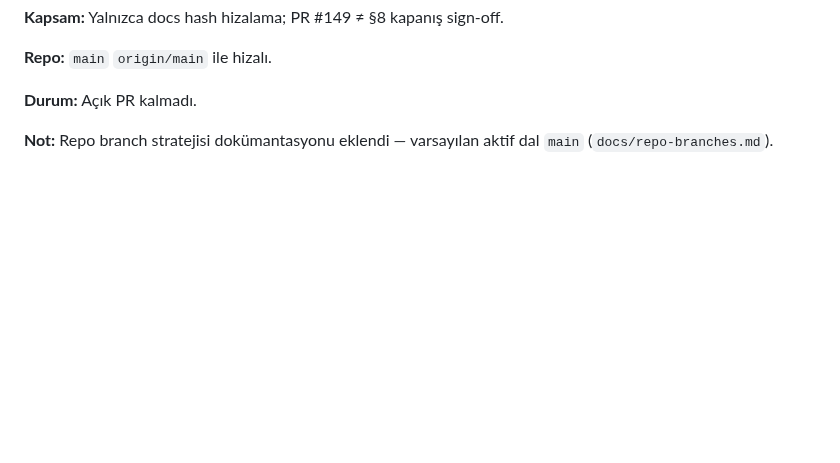
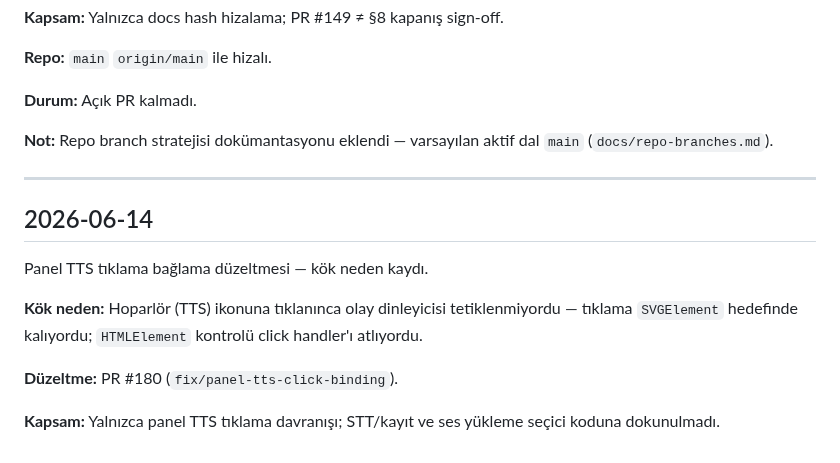
Before and after one commit to candasoz01-cmd/lumos-core, a Markdown page: docs/changelog/development-log.md, the part around the change. Rendered like a GitHub page; blank space fills up the shorter version.

Commit message:
docs: record 2026-06-14 panel TTS SVG click target root cause (PR #180)
Co-authored-by: Cursor <cursoragent@cursor.com>

```diff
--- a/docs/changelog/development-log.md
+++ b/docs/changelog/development-log.md
@@ -177,3 +177,15 @@ Main hash hizalama / readiness sync (PR #149 merge; `main` @ `f5d99b5`).
 **Durum:** Açık PR kalmadı.
 
 **Not:** Repo branch stratejisi dokümantasyonu eklendi — varsayılan aktif dal `main` (`docs/repo-branches.md`).
+
+---
+
+## 2026-06-14
+
+Panel TTS tıklama bağlama düzeltmesi — kök neden kaydı.
+
+**Kök neden:** Hoparlör (TTS) ikonuna tıklanınca olay dinleyicisi tetiklenmiyordu — tıklama `SVGElement` hedefinde kalıyordu; `HTMLElement` kontrolü click handler'ı atlıyordu.
+
+**Düzeltme:** PR #180 (`fix/panel-tts-click-binding`).
+
+**Kapsam:** Yalnızca panel TTS tıklama davranışı; STT/kayıt ve ses yükleme seçici koduna dokunulmadı.
```
